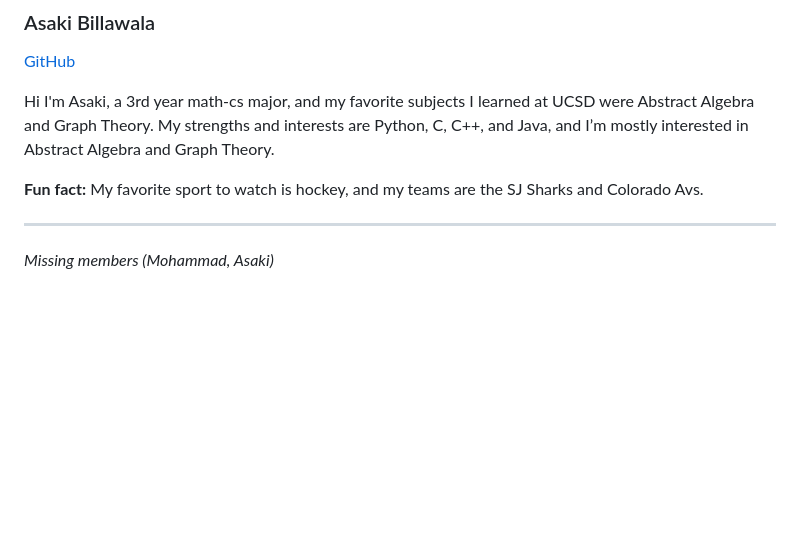
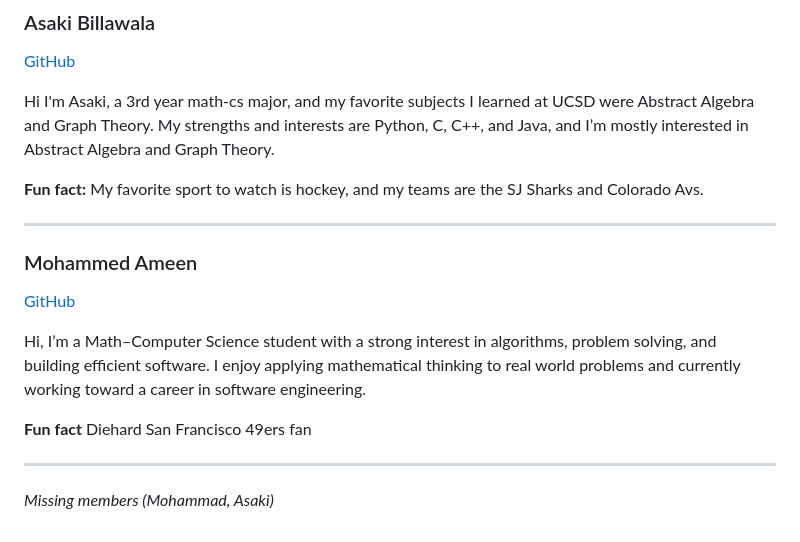
Before and after one commit to cse110-sp26-group23/cse110-sp26-group23, a Markdown page: admin/team.md, the part around the change. Rendered like a GitHub page; blank space fills up the shorter version.

Commit message:
Mohammed's bio added

```diff
--- a/admin/team.md
+++ b/admin/team.md
@@ -123,4 +123,13 @@ Hi I'm Asaki, a 3rd year math-cs major, and my favorite subjects I learned at UC
 
 ---
 
+### Mohammed Ameen
+[GitHub](https://github.com/mmameen-hue)
+
+Hi, I’m a Math–Computer Science student with a strong interest in algorithms, problem solving, and building efficient software. I enjoy applying mathematical thinking to real world problems and currently working toward a career in software engineering.
+
+**Fun fact** Diehard San Francisco 49ers fan
+
+---
+
 *Missing members (Mohammad, Asaki)*
```
